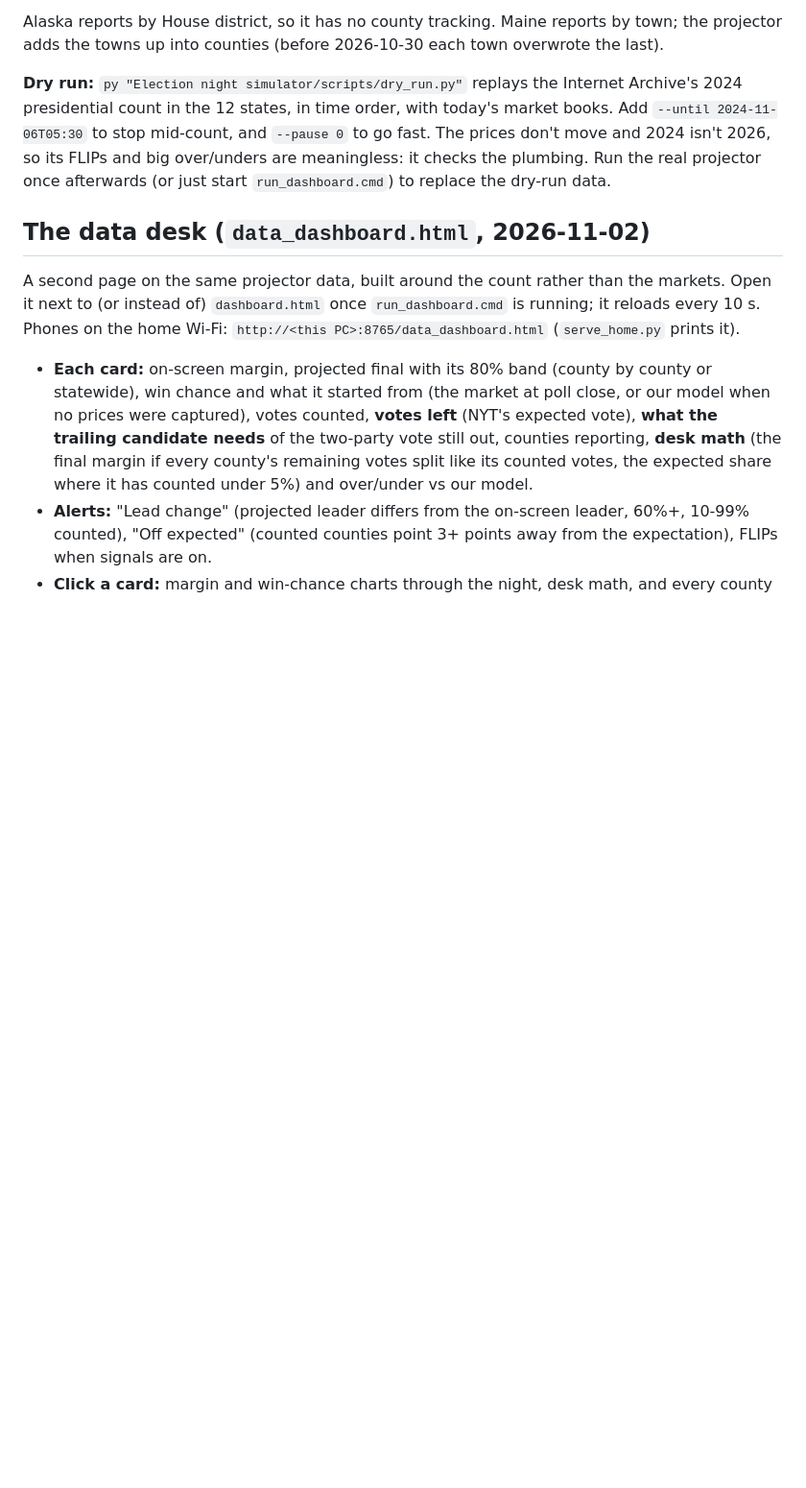
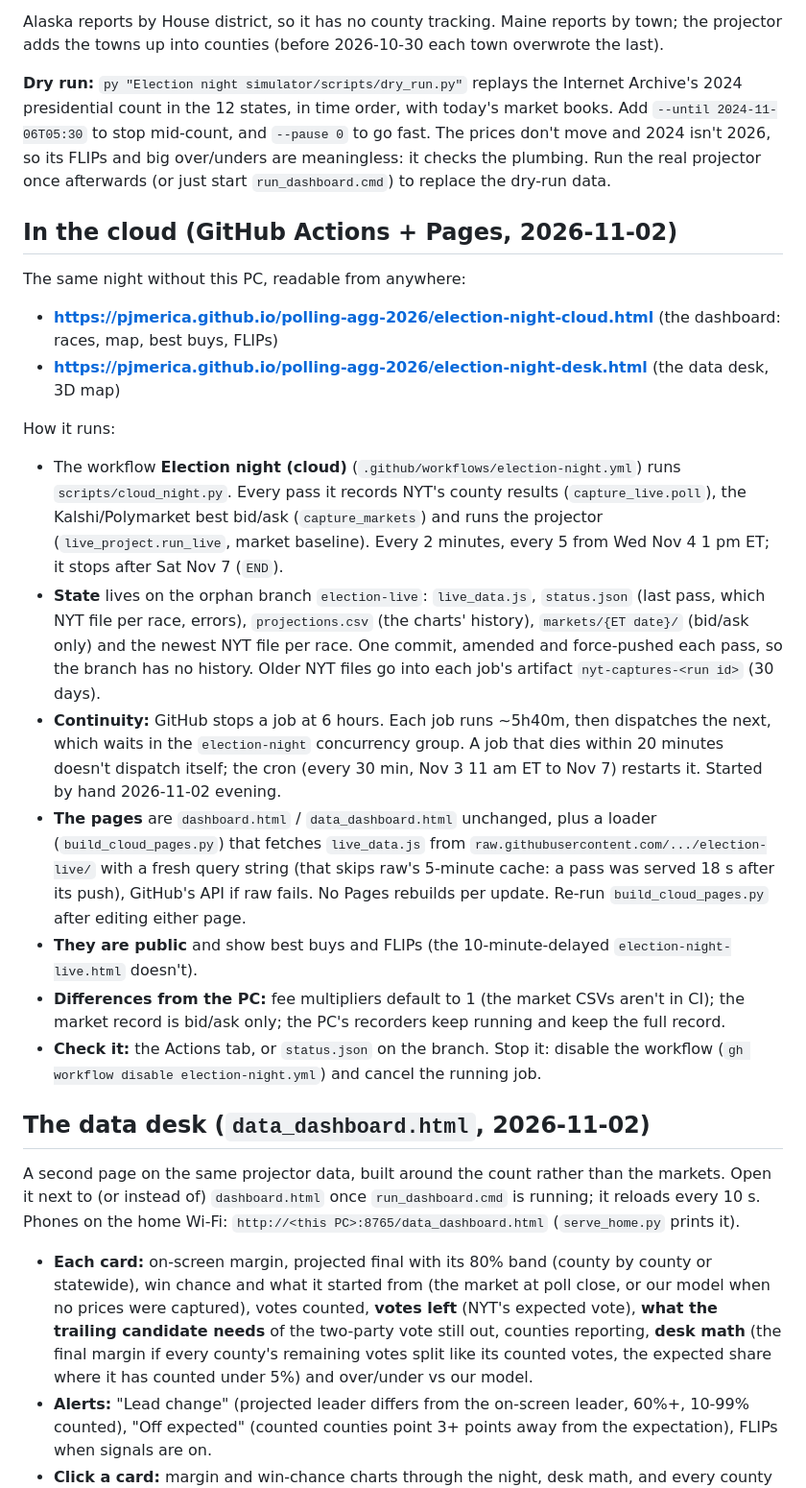
Before and after one commit to pjmerica/polling-agg-2026, a Markdown page: Election night simulator/README.md, the part around one of its changes. Shown at 96% size. Drawn GitHub-style; blank space fills up the shorter version.

Commit message:
Docs: election night in the cloud (README section, CHANGELOG)

```diff
--- a/Election night simulator/README.md
+++ b/Election night simulator/README.md
@@ -172,6 +174,34 @@ stop mid-count, and `--pause 0` to go fast. The prices don't move and 2024 isn't
 over/unders are meaningless: it checks the plumbing. Run the real projector once afterwards (or just start
 `run_dashboard.cmd`) to replace the dry-run data.
 
+## In the cloud (GitHub Actions + Pages, 2026-11-02)
+
+The same night without this PC, readable from anywhere:
+- **https://pjmerica.github.io/polling-agg-2026/election-night-cloud.html** (the dashboard: races, map, best buys, FLIPs)
+- **https://pjmerica.github.io/polling-agg-2026/election-night-desk.html** (the data desk, 3D map)
+
+How it runs:
+- The workflow **Election night (cloud)** (`.github/workflows/election-night.yml`) runs `scripts/cloud_night.py`. Every
+  pass it records NYT's county results (`capture_live.poll`), the Kalshi/Polymarket best bid/ask (`capture_markets`)
+  and runs the projector (`live_project.run_live`, market baseline). Every 2 minutes, every 5 from Wed Nov 4 1 pm ET;
+  it stops after Sat Nov 7 (`END`).
+- **State** lives on the orphan branch `election-live`: `live_data.js`, `status.json` (last pass, which NYT file per
+  race, errors), `projections.csv` (the charts' history), `markets/{ET date}/` (bid/ask only) and the newest NYT file
+  per race. One commit, amended and force-pushed each pass, so the branch has no history. Older NYT files go into
+  each job's artifact `nyt-captures-<run id>` (30 days).
+- **Continuity:** GitHub stops a job at 6 hours. Each job runs ~5h40m, then dispatches the next, which waits in the
+  `election-night` concurrency group. A job that dies within 20 minutes doesn't dispatch itself; the cron (every
+  30 min, Nov 3 11 am ET to Nov 7) restarts it. Started by hand 2026-11-02 evening.
+- **The pages** are `dashboard.html` / `data_dashboard.html` unchanged, plus a loader (`build_cloud_pages.py`) that
+  fetches `live_data.js` from `raw.githubusercontent.com/.../election-live/` with a fresh query string (that skips
+  raw's 5-minute cache: a pass was served 18 s after its push), GitHub's API if raw fails. No Pages rebuilds per
+  update. Re-run `build_cloud_pages.py` after editing either page.
+- **They are public** and show best buys and FLIPs (the 10-minute-delayed `election-night-live.html` doesn't).
+- **Differences from the PC:** fee multipliers default to 1 (the market CSVs aren't in CI); the market record is
+  bid/ask only; the PC's recorders keep running and keep the full record.
+- **Check it:** the Actions tab, or `status.json` on the branch. Stop it: disable the workflow
+  (`gh workflow disable election-night.yml`) and cancel the running job.
+
 ## The data desk (`data_dashboard.html`, 2026-11-02)
 
 A second page on the same projector data, built around the count rather than the markets. Open it next to (or
```
Also changed, not shown: other parts of Election night simulator/README.md (+2 -0 lines), CHANGELOG.md (+2 -0 lines).
